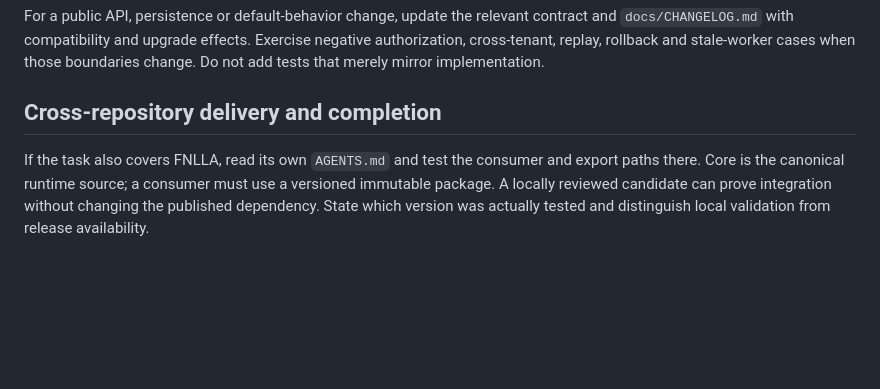
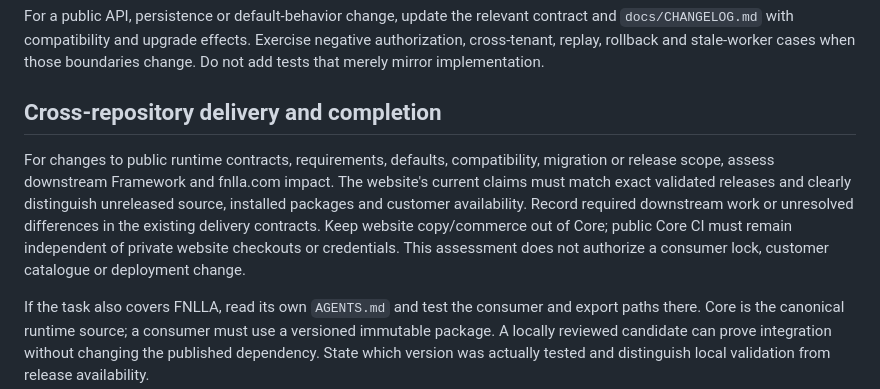
Before and after one commit to techayoDEV/fnlla-core, a Markdown page: AGENTS.md, the part around the change. GitHub-like rendering; blank space fills up the shorter version.

Commit message:
Require downstream website impact review for Core changes
on-behalf-of: @techayoDEV <dev@techayo.co.uk>

```diff
--- a/AGENTS.md
+++ b/AGENTS.md
@@ -177,6 +177,15 @@ when those boundaries change. Do not add tests that merely mirror implementation
 
 ## Cross-repository delivery and completion
 
+For changes to public runtime contracts, requirements, defaults, compatibility,
+migration or release scope, assess downstream Framework and fnlla.com impact.
+The website's current claims must match exact validated releases and clearly
+distinguish unreleased source, installed packages and customer availability.
+Record required downstream work or unresolved differences in the existing
+delivery contracts. Keep website copy/commerce out of Core; public Core CI must
+remain independent of private website checkouts or credentials. This assessment
+does not authorize a consumer lock, customer catalogue or deployment change.
+
 If the task also covers FNLLA, read its own `AGENTS.md` and test the consumer and
 export paths there. Core is the canonical runtime source; a consumer must use a
 versioned immutable package. A locally reviewed candidate can prove integration
```
